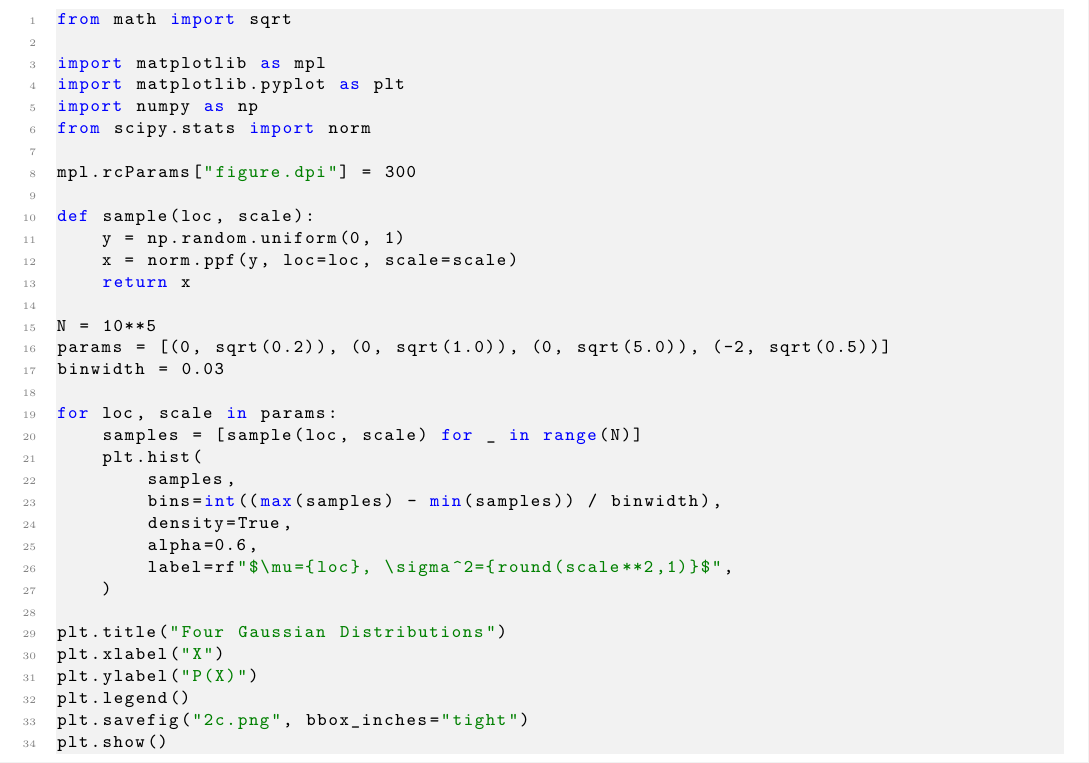
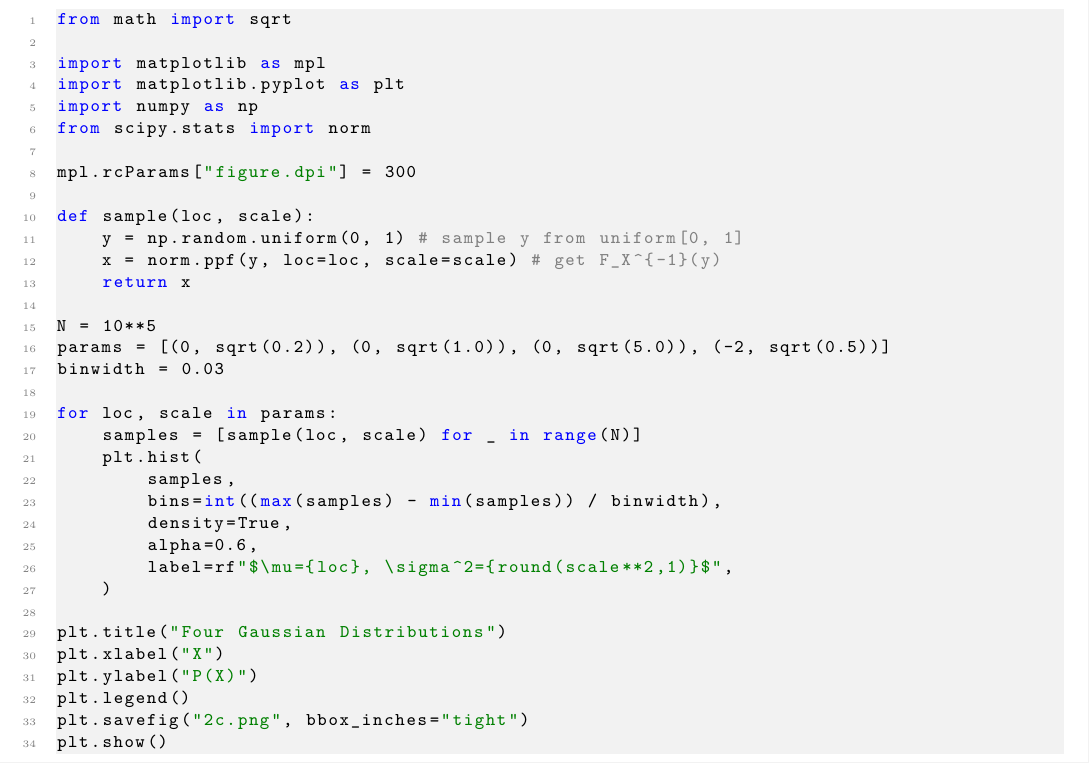
Before and after one commit to aayushborkar14/DAI-Assignments, a LaTeX document (A2/main.tex, which reads A2/tex/problem2.tex): part of page 3 of 12, cut so that both start at the same text. Compiled offline with pdfLaTeX.

Commit message:
A2 2 code files

```diff
--- a/A2/tex/problem2.tex
+++ b/A2/tex/problem2.tex
@@ -67,8 +67,8 @@ from scipy.stats import norm
 mpl.rcParams["figure.dpi"] = 300
 
 def sample(loc, scale):
-    y = np.random.uniform(0, 1)
-    x = norm.ppf(y, loc=loc, scale=scale)
+    y = np.random.uniform(0, 1) # sample y from uniform[0, 1]
+    x = norm.ppf(y, loc=loc, scale=scale) # get F_X^{-1}(y)
     return x
 
 N = 10**5
```
Also changed, not shown: A2/img/2c.png, A2/img/2d1.png, A2/img/2d2.png, A2/img/2d3.png, 2 other files.
